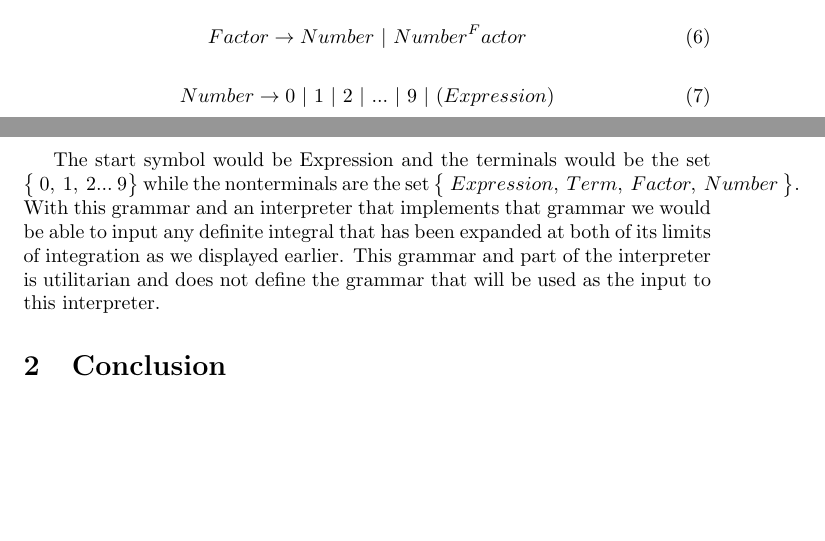
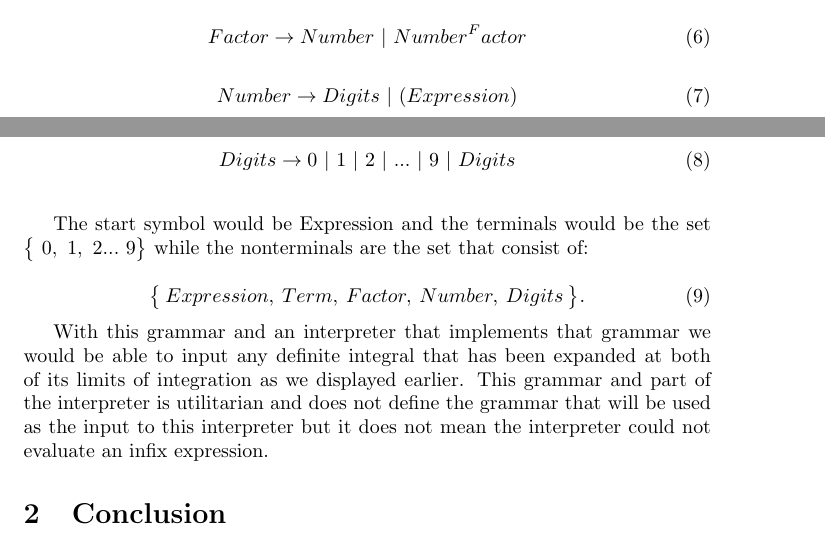
Before and after one commit to jspengeman/atlas, a LaTeX document (docs/project.ltx): two parts of pages 2 and 3 of 3, joined at a grey line, cut so that both start at the same text, the shorter picture padded with empty space. Compiled offline with pdfLaTeX.

Commit message:
Updated grammars to now reflect the small change in the interpreter

```diff
--- a/docs/project.ltx
+++ b/docs/project.ltx
@@ -57,11 +56,21 @@ Now let's begin with the formal definition of our intermediate grammar's product
 \end{equation}
 
 \begin{equation}
-	Number \rightarrow 0 \ | \ 1 \ | \ 2 \ | \ ... \  | \ 9 \ | \ (Expression)
+	Number \rightarrow Digits \ | \ (Expression)
+\end{equation}
+
+\begin{equation}
+	Digits \rightarrow 0 \ | \ 1 \ | \ 2 \ | \ ... \  | \ 9 \ | \ Digits
 \end{equation}
 
 \vspace{5mm}
-The start symbol would be Expression and the terminals would be the set $\big\{ \ 0, \ 1,\ 2 ...\ 9 \big\}$ while the nonterminals are the set $\big\{ \ Expression, \ Term, \ Factor, \ Number \ \big\}$. With this grammar and an interpreter that implements that grammar we would be able to input any definite integral that has been expanded at both of its limits of integration as we displayed earlier. This grammar and part of the interpreter is utilitarian and does not define the grammar that will be used as the input to this interpreter.
+The start symbol would be Expression and the terminals would be the set $\big\{ \ 0, \ 1,\ 2 ...\ 9 \big\}$ while the nonterminals are the set that consist of:
+
+\begin{equation}
+	\big\{ \: Expression, \: Term, \: Factor,  \: Number,  \: Digits \: \big\} .
+\end{equation}
+
+With this grammar and an interpreter that implements that grammar we would be able to input any definite integral that has been expanded at both of its limits of integration as we displayed earlier. This grammar and part of the interpreter is utilitarian and does not define the grammar that will be used as the input to this interpreter but it does not mean the interpreter could not evaluate an infix expression.
 
 \section{Conclusion}
 Write your conclusion here.
```
Also changed, not shown: docs/project.pdf, docs/project.ltx (1 more changed lines), 1 other file.
